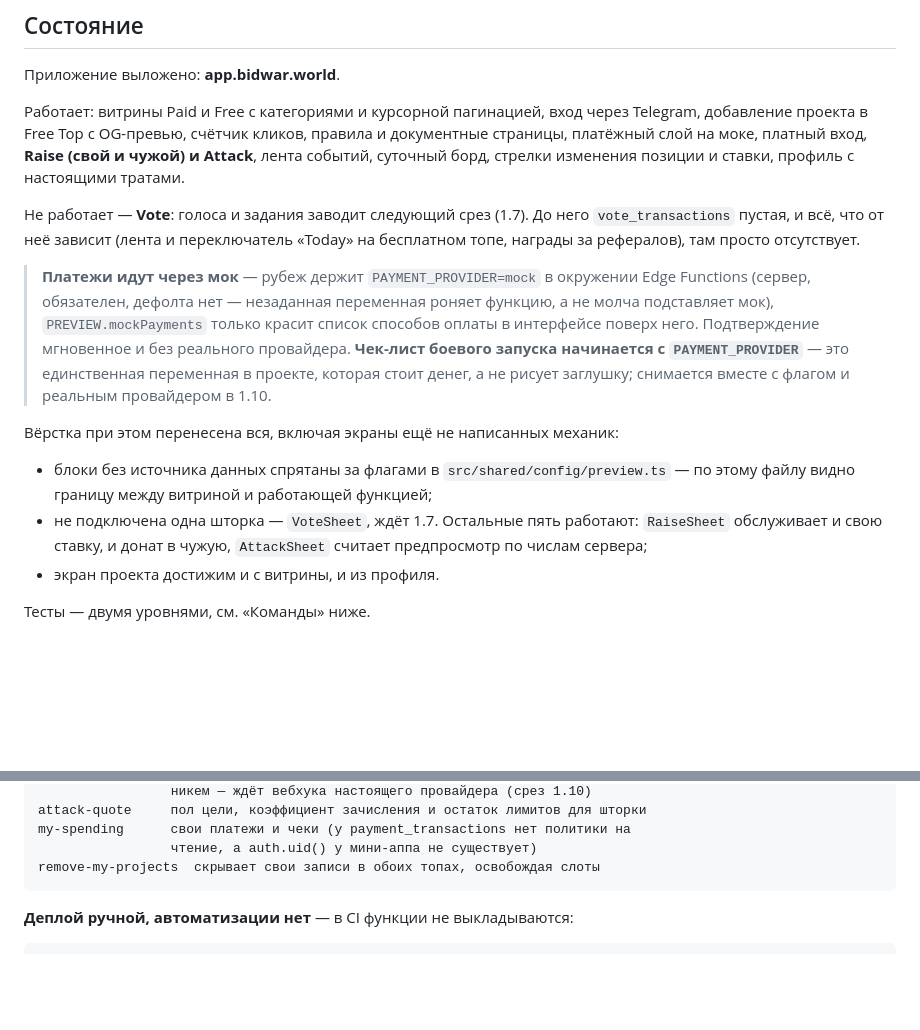
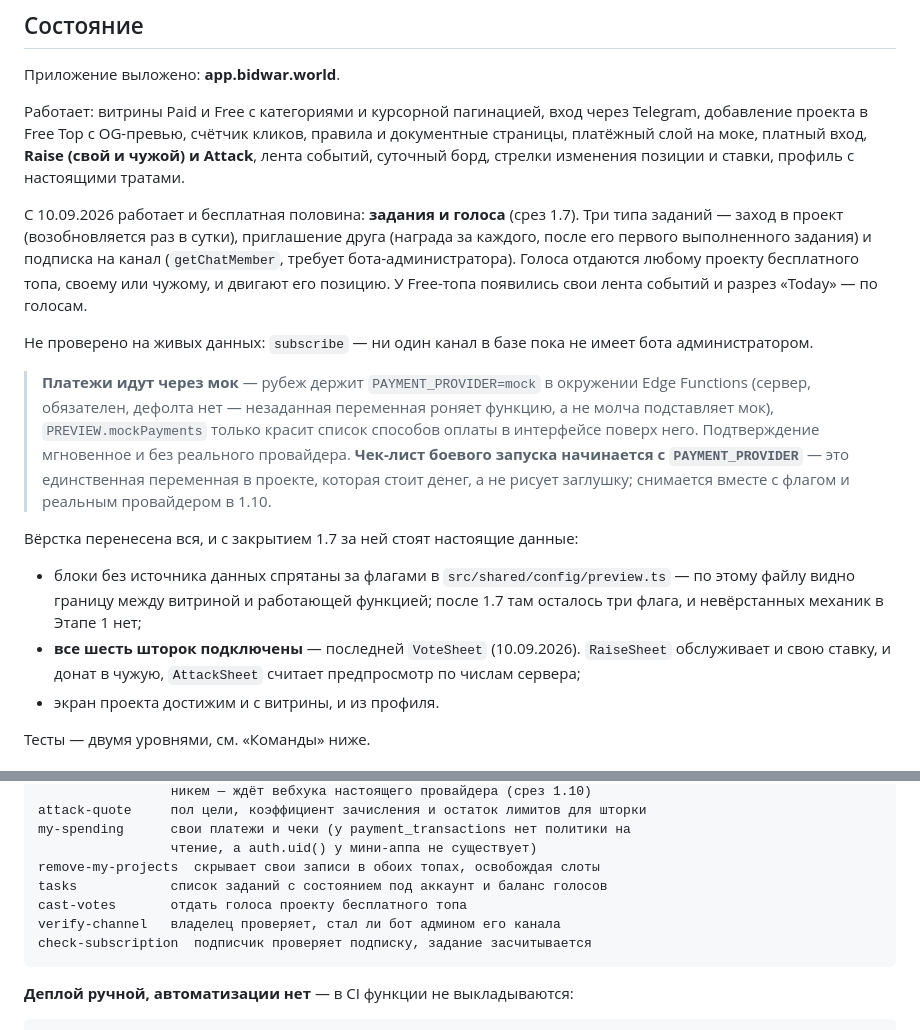
Before and after one commit to SanchoKusika/BidWar, a Markdown page: README.md, 2 parts joined by grey strips. Rendered like a GitHub page; blank space fills up the shorter version.

Commit message:
docs: close slice 1.7 in the README and CLAUDE.md

````diff
--- a/README.md
+++ b/README.md
@@ -19,9 +19,15 @@ Telegram, добавление проекта в Free Top с OG-превью, с
 чужой) и Attack**, лента событий, суточный борд, стрелки изменения позиции и
 ставки, профиль с настоящими тратами.
 
-Не работает — **Vote**: голоса и задания заводит следующий срез (1.7). До него
-`vote_transactions` пустая, и всё, что от неё зависит (лента и переключатель
-«Today» на бесплатном топе, награды за рефералов), там просто отсутствует.
+С 10.09.2026 работает и бесплатная половина: **задания и голоса** (срез 1.7).
+Три типа заданий — заход в проект (возобновляется раз в сутки), приглашение
+друга (награда за каждого, после его первого выполненного задания) и подписка
+на канал (`getChatMember`, требует бота-администратора). Голоса отдаются любому
+проекту бесплатного топа, своему или чужому, и двигают его позицию. У Free-топа
+появились свои лента событий и разрез «Today» — по голосам.
+
+Не проверено на живых данных: `subscribe` — ни один канал в базе пока не имеет
+бота администратором.
 
 > **Платежи идут через мок** — рубеж держит `PAYMENT_PROVIDER=mock` в окружении
 > Edge Functions (сервер, обязателен, дефолта нет — незаданная переменная
@@ -32,11 +38,12 @@ Telegram, добавление проекта в Free Top с OG-превью, с
 > стоит денег, а не рисует заглушку; снимается вместе с флагом и реальным
 > провайдером в 1.10.
 
-Вёрстка при этом перенесена вся, включая экраны ещё не написанных механик:
+Вёрстка перенесена вся, и с закрытием 1.7 за ней стоят настоящие данные:
 
 - блоки без источника данных спрятаны за флагами в `src/shared/config/preview.ts` —
-  по этому файлу видно границу между витриной и работающей функцией;
-- не подключена одна шторка — `VoteSheet`, ждёт 1.7. Остальные пять работают:
+  по этому файлу видно границу между витриной и работающей функцией; после 1.7
+  там осталось три флага, и невёрстанных механик в Этапе 1 нет;
+- **все шесть шторок подключены** — последней `VoteSheet` (10.09.2026).
   `RaiseSheet` обслуживает и свою ставку, и донат в чужую, `AttackSheet` считает
   предпросмотр по числам сервера;
 - экран проекта достижим и с витрины, и из профиля.
@@ -121,6 +128,10 @@ attack-quote     пол цели, коэффициент зачисления и
 my-spending      свои платежи и чеки (у payment_transactions нет политики на
                  чтение, а auth.uid() у мини-аппа не существует)
 remove-my-projects  скрывает свои записи в обоих топах, освобождая слоты
+tasks            список заданий с состоянием под аккаунт и баланс голосов
+cast-votes       отдать голоса проекту бесплатного топа
+verify-channel   владелец проверяет, стал ли бот админом его канала
+check-subscription  подписчик проверяет подписку, задание засчитывается
 ```
 
 **Деплой ручной, автоматизации нет** — в CI функции не выкладываются:
````
Also changed, not shown: CLAUDE.md (+14 -10 lines).
